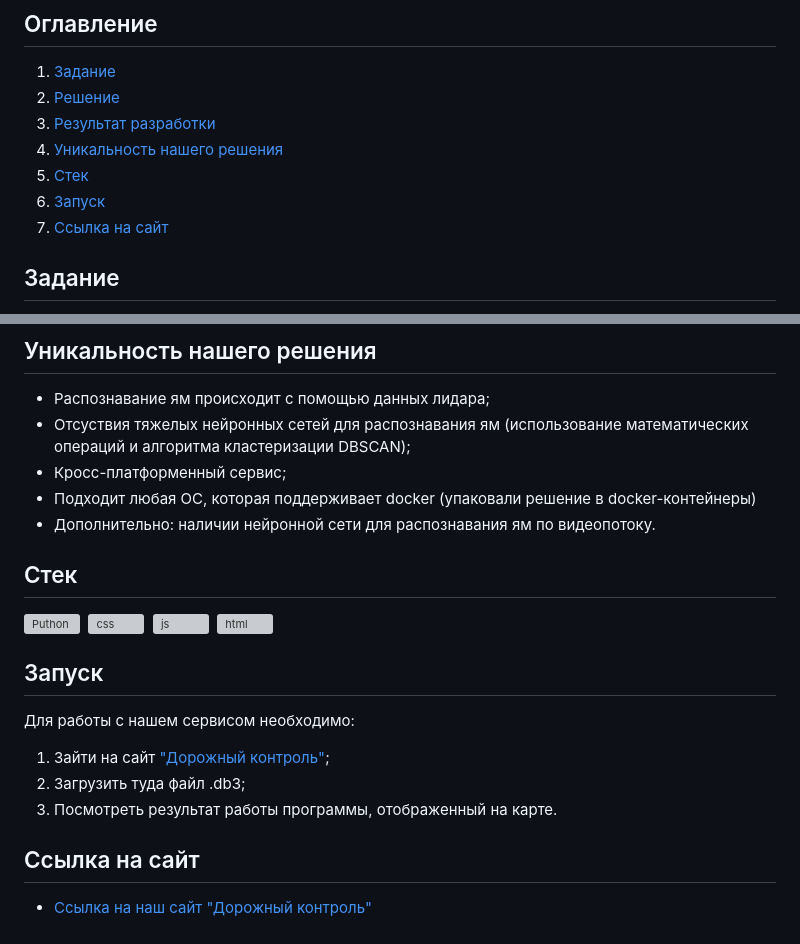
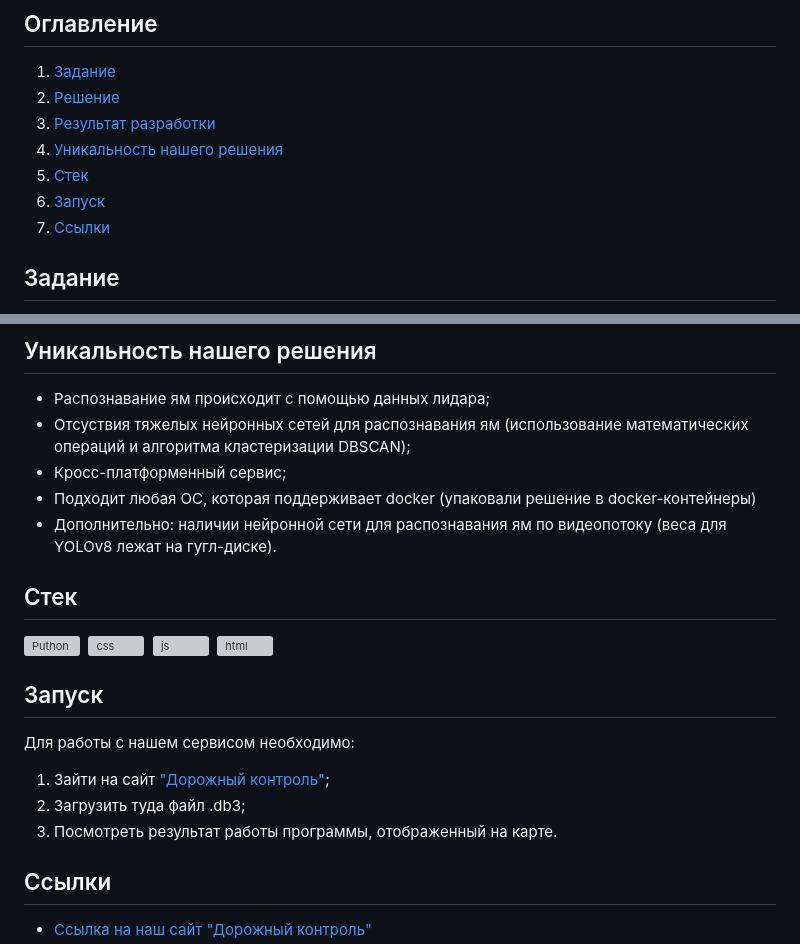
Before and after one commit to VoLuIcHiK/road-defects, a Markdown page: README.md, 2 parts joined by grey strips. Rendered like a GitHub page; grey boxes are pictures that could not be loaded.

Commit message:
Update README.md
Подправила

```diff
--- a/README.md
+++ b/README.md
@@ -19,7 +19,7 @@
 4. [Уникальность нашего решения](#5)
 5. [Стек](#6)
 6. [Запуск](#7)
-7. [Ссылка на сайт](#9)
+7. [Ссылки](#9)
 
 ## <a name="1"> Задание </a>
 
@@ -53,7 +53,7 @@
 - Отсуствия тяжелых нейронных сетей для распознавания ям (использование математических операций и алгоритма кластеризации DBSCAN);
 - Кросс-платформенный сервис;
 - Подходит любая ОС, которая поддерживает docker (упаковали решение в docker-контейнеры)
-- Дополнительно: наличии нейронной сети для распознавания ям по видеопотоку.
+- Дополнительно: наличии нейронной сети для распознавания ям по видеопотоку (веса для YOLOv8 лежат на гугл-диске).
 
 
 ## <a name="6">Стек </a>
@@ -72,5 +72,5 @@
 3. Посмотреть результат работы программы, отображенный на карте.
 
 
-## <a name="9">Ссылка на сайт </a>
+## <a name="9">Ссылки</a>
 - [Ссылка на наш сайт "Дорожный контроль"](http://u1988986.isp.regruhosting.ru/)
```
Also changed, not shown: other parts of README.md (+1 -0 lines).
